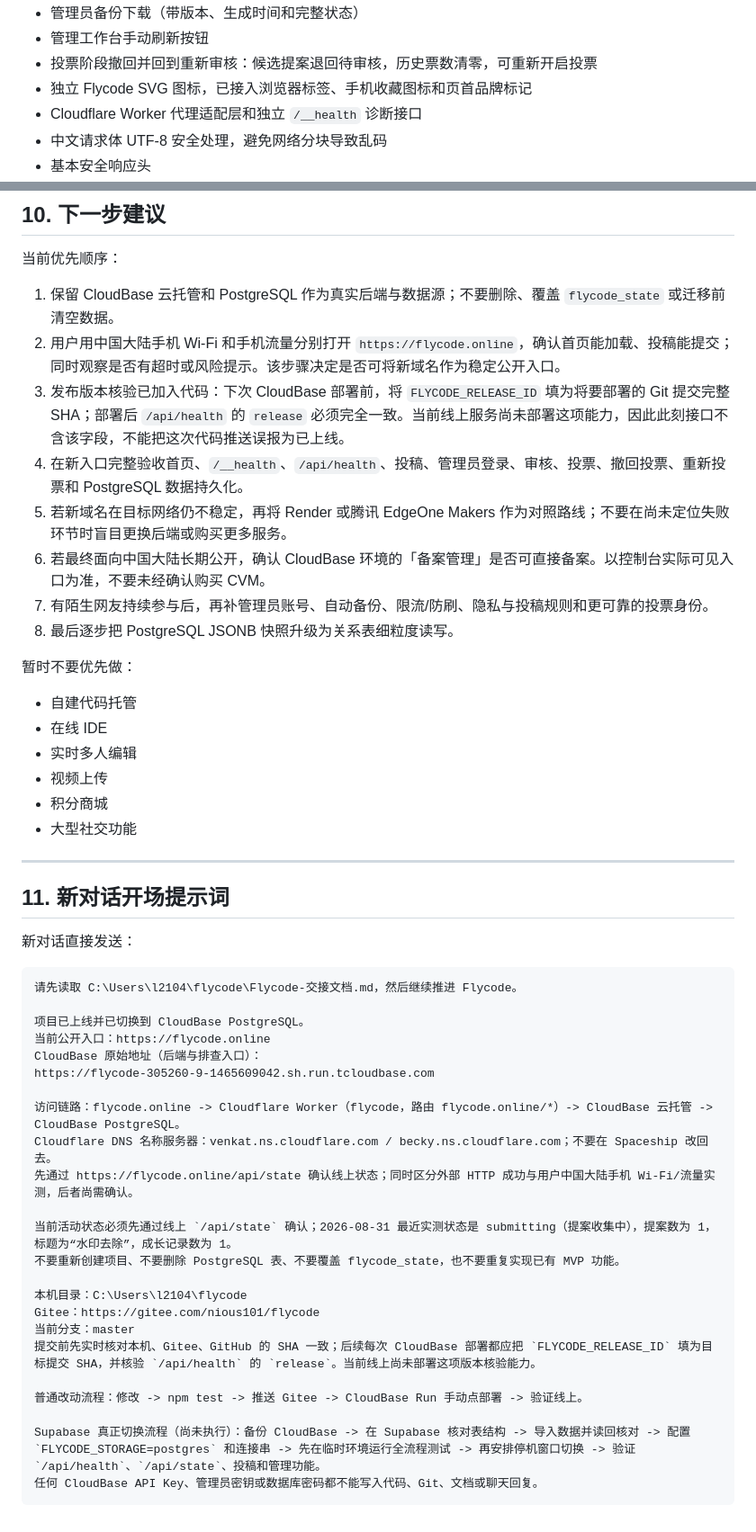
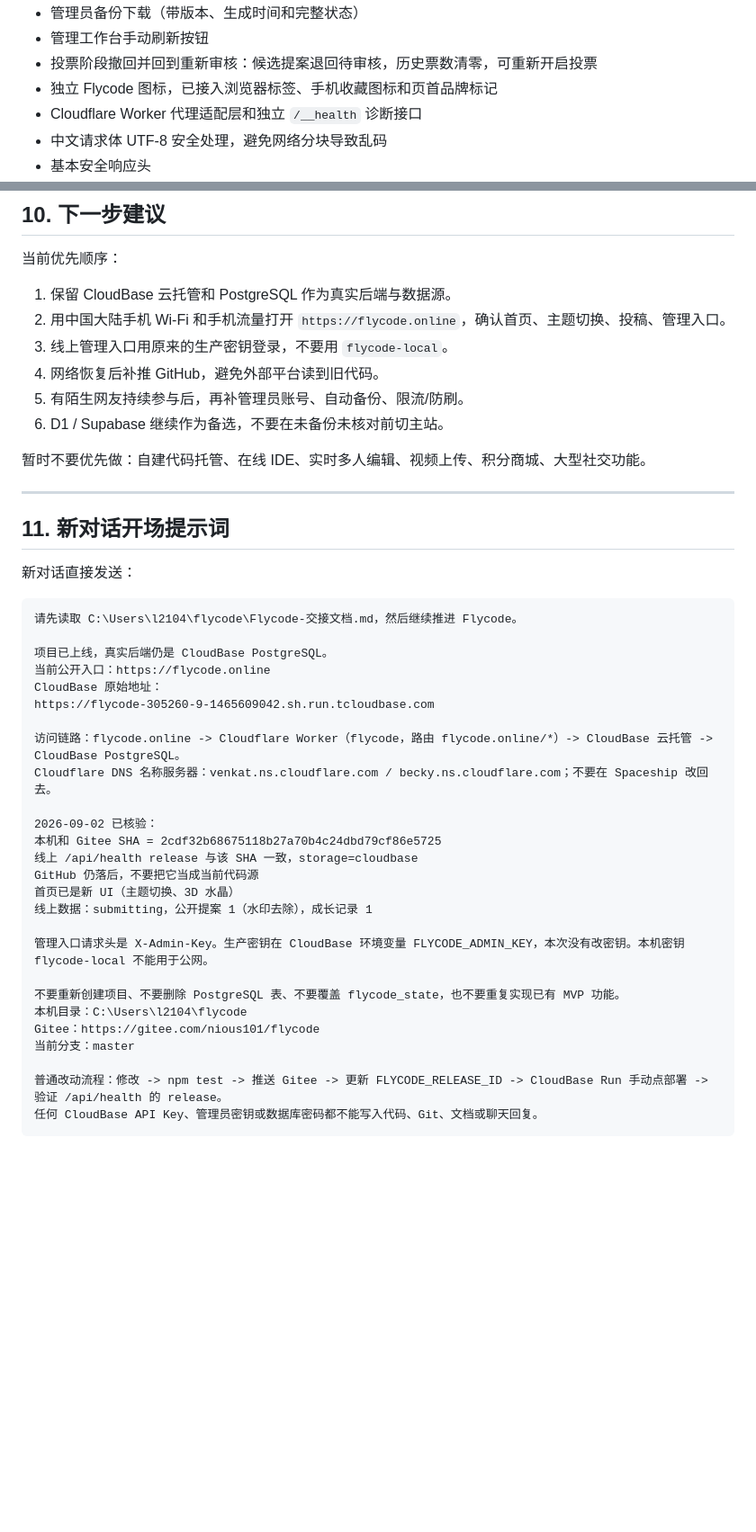
Before and after one commit to niously/flycode, a Markdown page: Flycode-交接文档.md, 2 parts joined by grey strips. Shown at 90% size. Drawn GitHub-style; blank space fills up the shorter version.

````diff
--- a/Flycode-交接文档.md
+++ b/Flycode-交接文档.md
@@ -111,7 +113,7 @@ Cloudflare 免费套餐已启用。域名由 Spaceship 注册；DNS 已委托给
 - 管理员备份下载（带版本、生成时间和完整状态）
 - 管理工作台手动刷新按钮
 - 投票阶段撤回并回到重新审核：候选提案退回待审核，历史票数清零，可重新开启投票
-- 独立 Flycode SVG 图标，已接入浏览器标签、手机收藏图标和页首品牌标记
+- 独立 Flycode 图标，已接入浏览器标签、手机收藏图标和页首品牌标记
 - Cloudflare Worker 代理适配层和独立 `/__health` 诊断接口
 - 中文请求体 UTF-8 安全处理，避免网络分块导致乱码
 - 基本安全响应头
@@ -546,23 +433,14 @@ GitHub 与 Gitee 均不得提交 `.env`、CloudBase API Key、管理员密钥、
 
 当前优先顺序：
 
-1. 保留 CloudBase 云托管和 PostgreSQL 作为真实后端与数据源；不要删除、覆盖 `flycode_state` 或迁移前清空数据。
-2. 用户用中国大陆手机 Wi-Fi 和手机流量分别打开 `https://flycode.online`，确认首页能加载、投稿能提交；同时观察是否有超时或风险提示。该步骤决定是否可将新域名作为稳定公开入口。
-3. 发布版本核验已加入代码：下次 CloudBase 部署前，将 `FLYCODE_RELEASE_ID` 填为将要部署的 Git 提交完整 SHA；部署后 `/api/health` 的 `release` 必须完全一致。当前线上服务尚未部署这项能力，因此此刻接口不含该字段，不能把这次代码推送误报为已上线。
-4. 在新入口完整验收首页、`/__health`、`/api/health`、投稿、管理员登录、审核、投票、撤回投票、重新投票和 PostgreSQL 数据持久化。
-5. 若新域名在目标网络仍不稳定，再将 Render 或腾讯 EdgeOne Makers 作为对照路线；不要在尚未定位失败环节时盲目更换后端或购买更多服务。
-6. 若最终面向中国大陆长期公开，确认 CloudBase 环境的「备案管理」是否可直接备案。以控制台实际可见入口为准，不要未经确认购买 CVM。
-7. 有陌生网友持续参与后，再补管理员账号、自动备份、限流/防刷、隐私与投稿规则和更可靠的投票身份。
-8. 最后逐步把 PostgreSQL JSONB 快照升级为关系表细粒度读写。
+1. 保留 CloudBase 云托管和 PostgreSQL 作为真实后端与数据源。
+2. 用中国大陆手机 Wi-Fi 和手机流量打开 `https://flycode.online`，确认首页、主题切换、投稿、管理入口。
+3. 线上管理入口用原来的生产密钥登录，不要用 `flycode-local`。
+4. 网络恢复后补推 GitHub，避免外部平台读到旧代码。
+5. 有陌生网友持续参与后，再补管理员账号、自动备份、限流/防刷。
+6. D1 / Supabase 继续作为备选，不要在未备份未核对前切主站。
 
-暂时不要优先做：
-
-- 自建代码托管
-- 在线 IDE
-- 实时多人编辑
-- 视频上传
-- 积分商城
-- 大型社交功能
+暂时不要优先做：自建代码托管、在线 IDE、实时多人编辑、视频上传、积分商城、大型社交功能。
 
 ---
 
@@ -573,25 +451,28 @@ GitHub 与 Gitee 均不得提交 `.env`、CloudBase API Key、管理员密钥、
 ```text
 请先读取 C:\Users\l2104\flycode\Flycode-交接文档.md，然后继续推进 Flycode。
 
-项目已上线并已切换到 CloudBase PostgreSQL。
+项目已上线，真实后端仍是 CloudBase PostgreSQL。
 当前公开入口：https://flycode.online
-CloudBase 原始地址（后端与排查入口）：
+CloudBase 原始地址：
 https://flycode-305260-9-1465609042.sh.run.tcloudbase.com
 
 访问链路：flycode.online -> Cloudflare Worker（flycode，路由 flycode.online/*）-> CloudBase 云托管 -> CloudBase PostgreSQL。
 Cloudflare DNS 名称服务器：venkat.ns.cloudflare.com / becky.ns.cloudflare.com；不要在 Spaceship 改回去。
-先通过 https://flycode.online/api/state 确认线上状态；同时区分外部 HTTP 成功与用户中国大陆手机 Wi-Fi/流量实测，后者尚需确认。
 
-当前活动状态必须先通过线上 `/api/state` 确认；2026-08-31 最近实测状态是 submitting（提案收集中），提案数为 1，标题为“水印去除”，成长记录数为 1。
+2026-09-02 已核验：
+本机和 Gitee SHA = 2cdf32b68675118b27a70b4c24dbd79cf86e5725
+线上 /api/health release 与该 SHA 一致，storage=cloudbase
+GitHub 仍落后，不要把它当成当前代码源
+首页已是新 UI（主题切换、3D 水晶）
+线上数据：submitting，公开提案 1（水印去除），成长记录 1
+
+管理入口请求头是 X-Admin-Key。生产密钥在 CloudBase 环境变量 FLYCODE_ADMIN_KEY，本次没有改密钥。本机密钥 flycode-local 不能用于公网。
+
 不要重新创建项目、不要删除 PostgreSQL 表、不要覆盖 flycode_state，也不要重复实现已有 MVP 功能。
-
 本机目录：C:\Users\l2104\flycode
 Gitee：https://gitee.com/nious101/flycode
 当前分支：master
-提交前先实时核对本机、Gitee、GitHub 的 SHA 一致；后续每次 CloudBase 部署都应把 `FLYCODE_RELEASE_ID` 填为目标提交 SHA，并核验 `/api/health` 的 `release`。当前线上尚未部署这项版本核验能力。
 
-普通改动流程：修改 -> npm test -> 推送 Gitee -> CloudBase Run 手动点部署 -> 验证线上。
-
-Supabase 真正切换流程（尚未执行）：备份 CloudBase -> 在 Supabase 核对表结构 -> 导入数据并读回核对 -> 配置 `FLYCODE_STORAGE=postgres` 和连接串 -> 先在临时环境运行全流程测试 -> 再安排停机窗口切换 -> 验证 `/api/health`、`/api/state`、投稿和管理功能。
+普通改动流程：修改 -> npm test -> 推送 Gitee -> 更新 FLYCODE_RELEASE_ID -> CloudBase Run 手动点部署 -> 验证 /api/health 的 release。
 任何 CloudBase API Key、管理员密钥或数据库密码都不能写入代码、Git、文档或聊天回复。
 ```
````
Also changed, not shown: other parts of Flycode-交接文档.md (+91 -204 lines).
